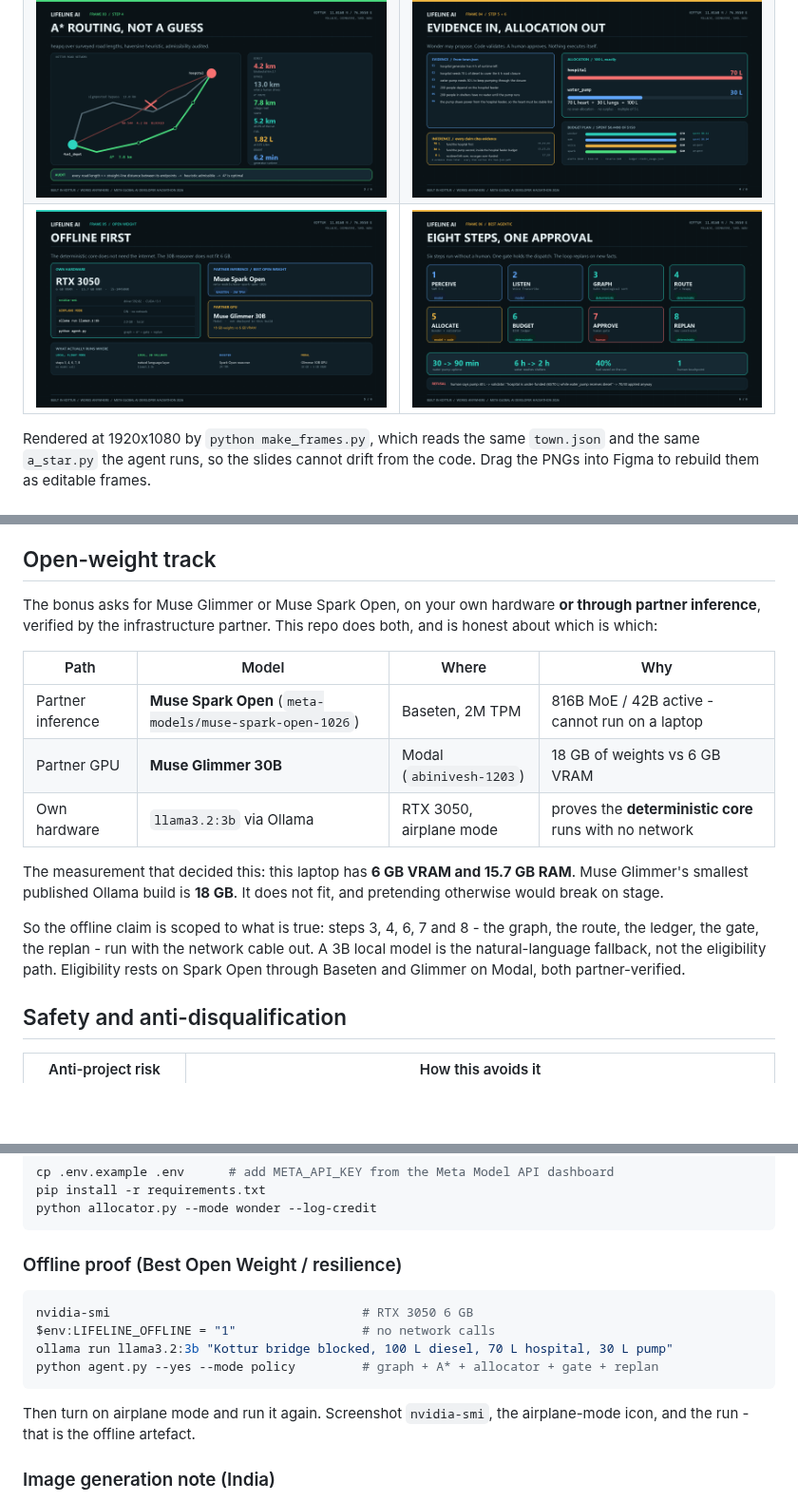
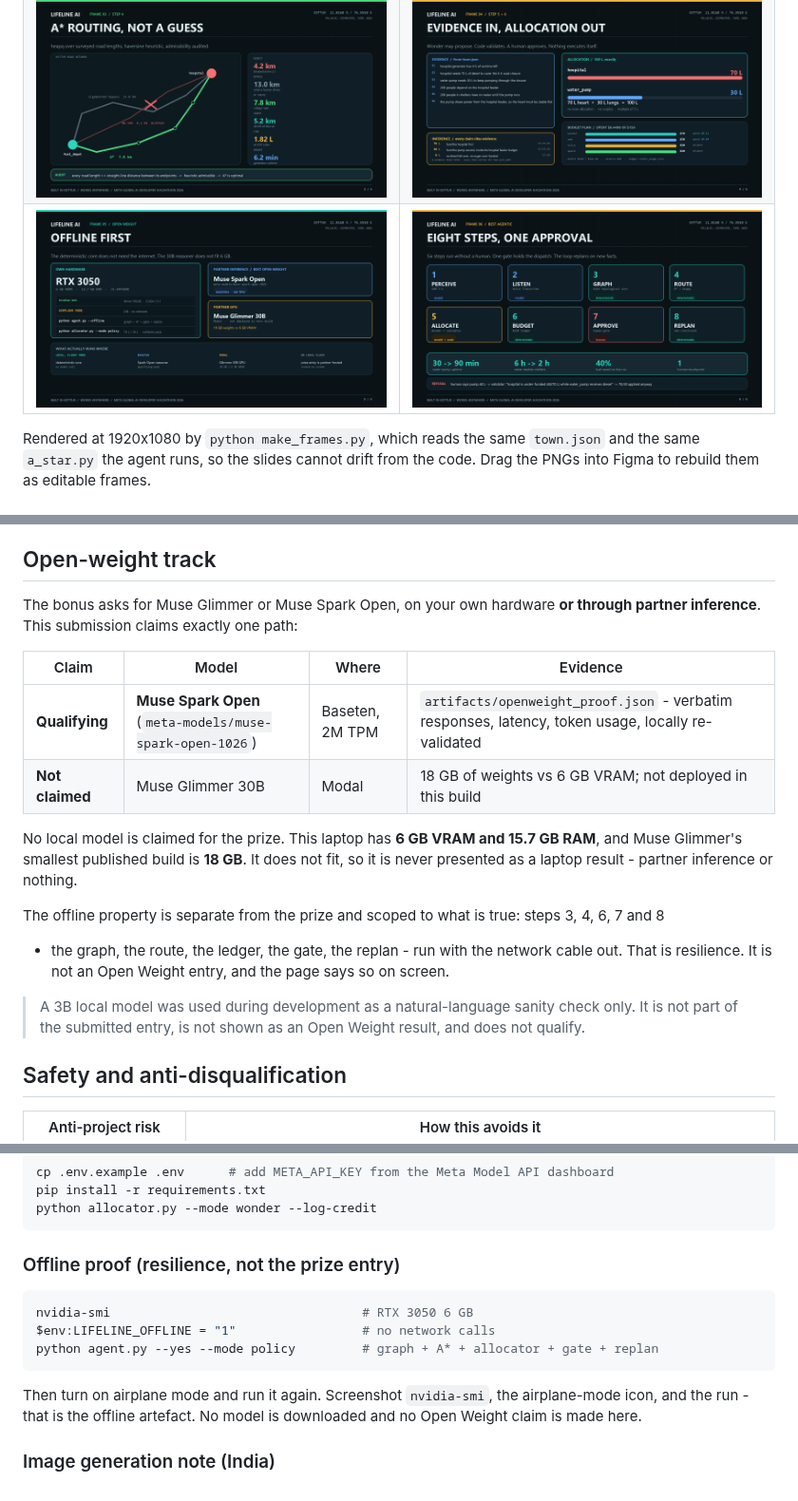
Before and after one commit to abinivesh-m/lifeline-ai-survival-agent, a Markdown page: README.md, 3 parts joined by grey strips. Shown at 95% size. GitHub-like rendering; pictures changed too: figma/offline.png; blank space fills up the shorter version.

Commit message:
Open Weight: claim only the partner-hosted Spark Open path, drop local 3B from the judged surface

````diff
--- a/README.md
+++ b/README.md
@@ -215,22 +215,25 @@ every cumulative total from raw entries.
 
 ## Open-weight track
 
-The bonus asks for Muse Glimmer or Muse Spark Open, on your own hardware **or through partner inference**,
-verified by the infrastructure partner. This repo does both, and is honest about which is which:
+The bonus asks for Muse Glimmer or Muse Spark Open, on your own hardware **or through partner
+inference**. This submission claims exactly one path:
 
-| Path | Model | Where | Why |
+| Claim | Model | Where | Evidence |
 | --- | --- | --- | --- |
-| Partner inference | **Muse Spark Open** (`meta-models/muse-spark-open-1026`) | Baseten, 2M TPM | 816B MoE / 42B active - cannot run on a laptop |
-| Partner GPU | **Muse Glimmer 30B** | Modal (`abinivesh-1203`) | 18 GB of weights vs 6 GB VRAM |
-| Own hardware | `llama3.2:3b` via Ollama | RTX 3050, airplane mode | proves the **deterministic core** runs with no network |
+| **Qualifying** | **Muse Spark Open** (`meta-models/muse-spark-open-1026`) | Baseten, 2M TPM | `artifacts/openweight_proof.json` - verbatim responses, latency, token usage, locally re-validated |
+| **Not claimed** | Muse Glimmer 30B | Modal | 18 GB of weights vs 6 GB VRAM; not deployed in this build |
 
-The measurement that decided this: this laptop has **6 GB VRAM and 15.7 GB RAM**. Muse Glimmer's smallest
-published Ollama build is **18 GB**. It does not fit, and pretending otherwise would break on stage.
+No local model is claimed for the prize. This laptop has **6 GB VRAM and 15.7 GB RAM**, and Muse
+Glimmer's smallest published build is **18 GB**. It does not fit, so it is never presented as a
+laptop result - partner inference or nothing.
 
-So the offline claim is scoped to what is true: steps 3, 4, 6, 7 and 8 - the graph, the route, the ledger,
-the gate, the replan - run with the network cable out. A 3B local model is the natural-language fallback,
-not the eligibility path. Eligibility rests on Spark Open through Baseten and Glimmer on Modal, both
-partner-verified.
+The offline property is separate from the prize and scoped to what is true: steps 3, 4, 6, 7 and 8
+- the graph, the route, the ledger, the gate, the replan - run with the network cable out. That is
+resilience. It is not an Open Weight entry, and the page says so on screen.
+
+> A 3B local model was used during development as a natural-language sanity check only. It is not
+> part of the submitted entry, is not shown as an Open Weight result, and does not qualify.
+
 
 ## Safety and anti-disqualification
 
@@ -287,17 +290,16 @@ pip install -r requirements.txt
 python allocator.py --mode wonder --log-credit
 ```
 
-### Offline proof (Best Open Weight / resilience)
+### Offline proof (resilience, not the prize entry)
 
 ```powershell
 nvidia-smi                                  # RTX 3050 6 GB
 $env:LIFELINE_OFFLINE = "1"                 # no network calls
-ollama run llama3.2:3b "Kottur bridge blocked, 100 L diesel, 70 L hospital, 30 L pump"
 python agent.py --yes --mode policy         # graph + A* + allocator + gate + replan
 ```
 
 Then turn on airplane mode and run it again. Screenshot `nvidia-smi`, the airplane-mode icon, and the
-run - that is the offline artefact.
+run - that is the offline artefact. No model is downloaded and no Open Weight claim is made here.
 
 ### Image generation note (India)
 
````
Also changed, not shown: other parts of README.md (+1 -1 lines), 7 other files.
